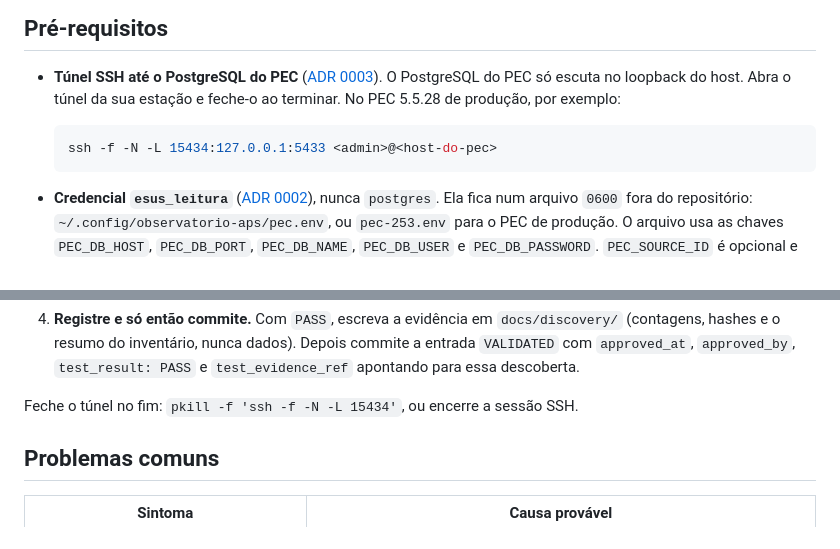
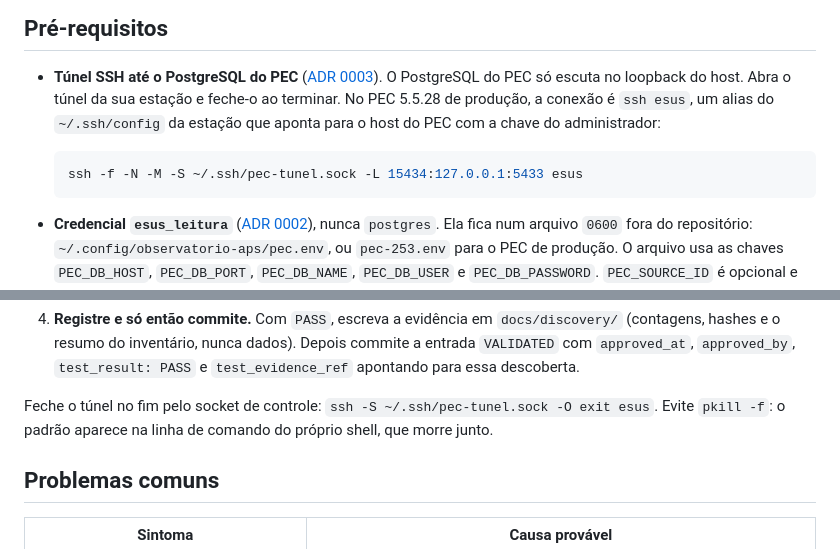
Before and after one commit to VINIClUS/esusdata, a Markdown page: docs/discovery/runbook-inventario-dw.md, 2 parts joined by grey strips. GitHub-like rendering.

Commit message:
Runbook do inventário: túnel por ssh esus e fechamento pelo socket de controle
Co-Authored-By: Claude Opus 5.5 <noreply@anthropic.com>

````diff
--- a/docs/discovery/runbook-inventario-dw.md
+++ b/docs/discovery/runbook-inventario-dw.md
@@ -31,10 +31,11 @@ ou endereço; o resumo de cada dimensão diz quais colunas omitiu. Tudo roda num
 
 - **Túnel SSH até o PostgreSQL do PEC** ([ADR 0003](../adr/0003-tunel-ssh-para-pec.md)). O
   PostgreSQL do PEC só escuta no loopback do host. Abra o túnel da sua estação e feche-o ao
-  terminar. No PEC 5.5.28 de produção, por exemplo:
+  terminar. No PEC 5.5.28 de produção, a conexão é `ssh esus`, um alias do `~/.ssh/config` da
+  estação que aponta para o host do PEC com a chave do administrador:
 
   ```bash
-  ssh -f -N -L 15434:127.0.0.1:5433 <admin>@<host-do-pec>
+  ssh -f -N -M -S ~/.ssh/pec-tunel.sock -L 15434:127.0.0.1:5433 esus
   ```
 
 - **Credencial `esus_leitura`** ([ADR 0002](../adr/0002-credencial-esus-leitura-existente.md)),
@@ -209,7 +210,8 @@ validação segue a receita do [ADR 0023](../adr/0023-checagem-de-isolamento-mun
    com `approved_at`, `approved_by`, `test_result: PASS` e `test_evidence_ref` apontando para
    essa descoberta.
 
-Feche o túnel no fim: `pkill -f 'ssh -f -N -L 15434'`, ou encerre a sessão SSH.
+Feche o túnel no fim pelo socket de controle: `ssh -S ~/.ssh/pec-tunel.sock -O exit esus`. Evite
+`pkill -f`: o padrão aparece na linha de comando do próprio shell, que morre junto.
 
 ## Problemas comuns
 
````
